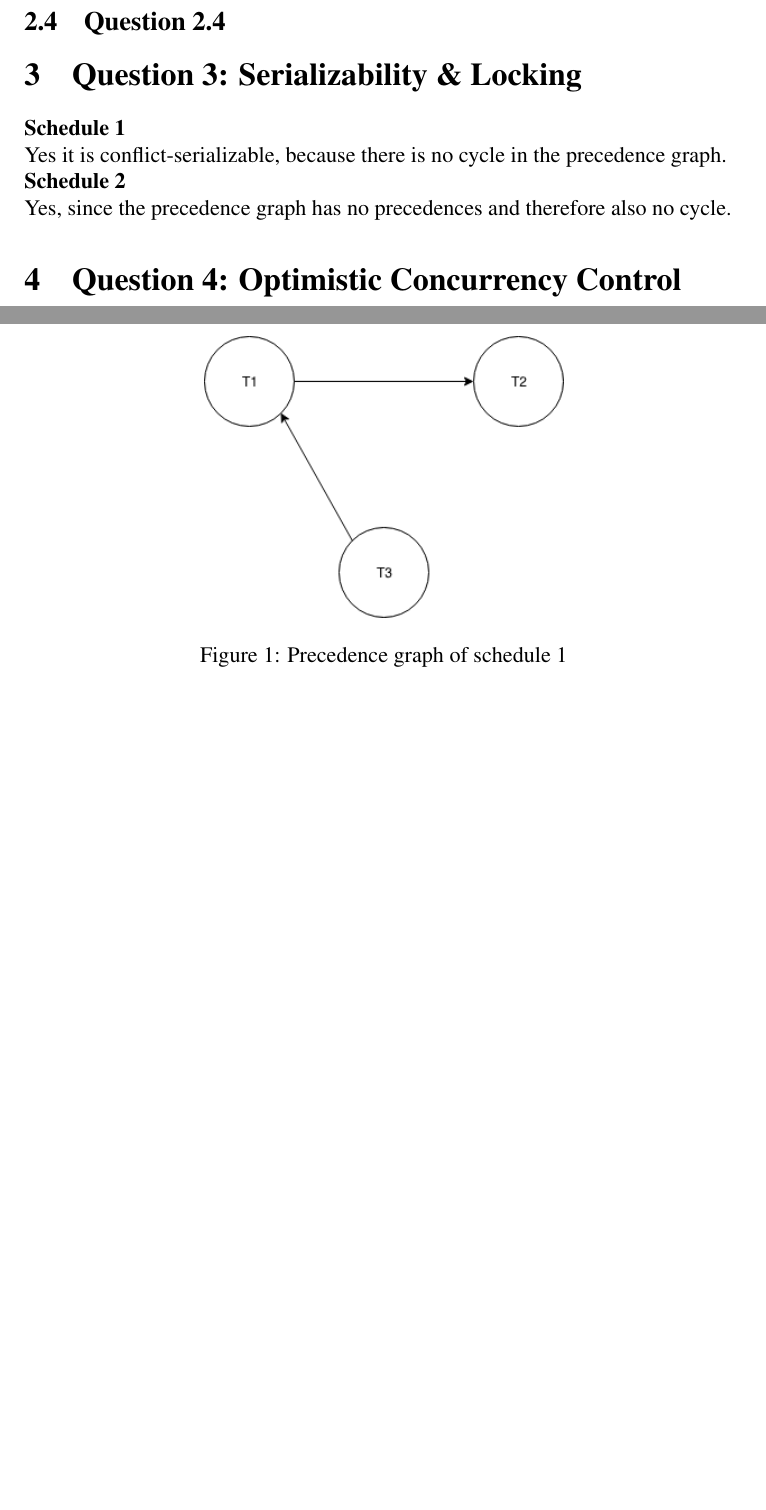
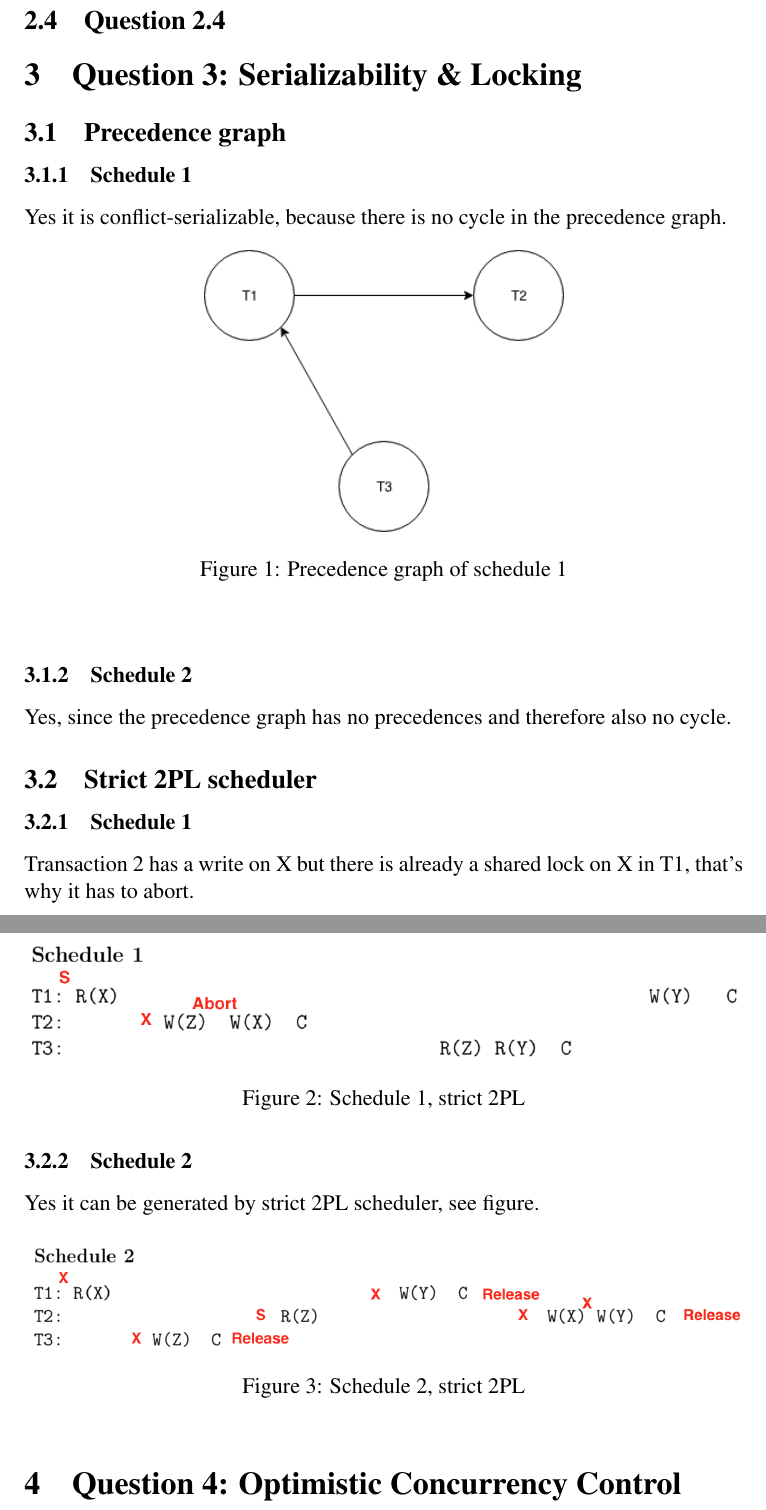
Before and after one commit to silvanadrian/ACS2018, a LaTeX problem sheet (assignments/t-assignment1/report.tex): two parts of pages 2 and 3 of 3 before the commit and two parts of pages 3 and 4 of 4 after it, joined at a grey line, cut so that both start at the same text, the shorter picture padded with empty space. Compiled offline with pdfLaTeX.

Commit message:
question 3

```diff
--- a/assignments/t-assignment1/report.tex
+++ b/assignments/t-assignment1/report.tex
@@ -39,15 +39,35 @@ Yes, because it makes one optimized path for common requests, where it tries to
 
 \section{Question 3: Serializability \& Locking}
 
-\textbf{Schedule 1}\\
+\subsection{Precedence graph}
+\subsubsection{Schedule 1}
 Yes it is conflict-serializable, because there is no cycle in the precedence graph.
 \begin{figure}[!htb]
 	\center
 	\includegraphics[width=0.5\textwidth]{img/schedule1}
 	\caption{Precedence graph of schedule 1}
 \end{figure}\\
-\textbf{Schedule 2}\\
+\subsubsection{Schedule 2}
 Yes, since the precedence graph has no precedences and therefore also no cycle.
+
+\subsection{Strict 2PL scheduler}
+
+\subsubsection{Schedule 1}
+Transaction 2 has a write on X but there is already a shared lock on X in T1, that's why it has to abort.
+\begin{figure}[!htb]
+	\center
+	\includegraphics[width=\textwidth]{img/Schedule1_strict2PL}
+	\caption{Schedule 1, strict 2PL}
+\end{figure}
+
+
+\subsubsection{Schedule 2}
+Yes it can be generated by strict 2PL scheduler, see figure.
+\begin{figure}[!htb]
+	\center
+	\includegraphics[width=\textwidth]{img/Schedule2_strict2PL}
+	\caption{Schedule 2, strict 2PL}
+\end{figure}
 
 \section{Question 4: Optimistic Concurrency Control}
 
```
Also changed, not shown: assignments/t-assignment1/report.pdf.
